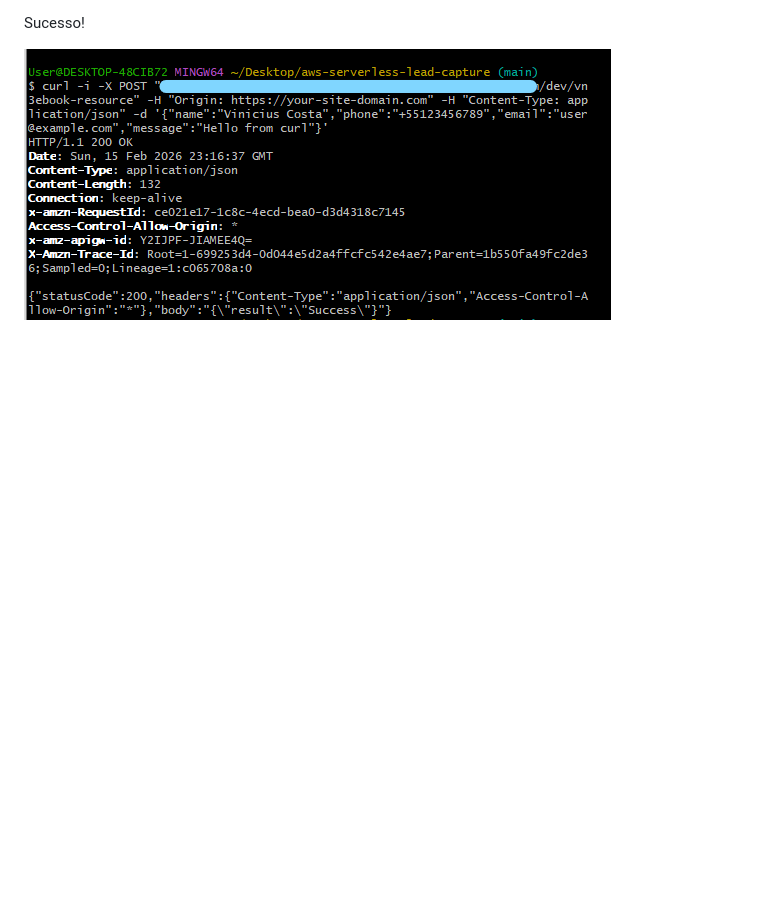
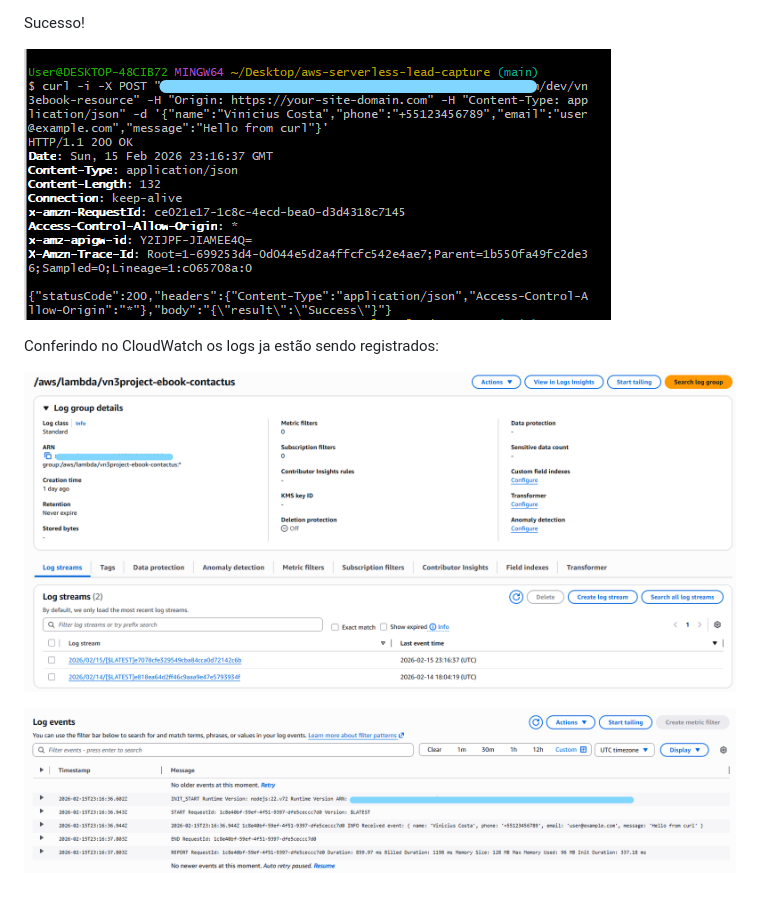
Before and after one commit to vn3dev/aws-serverless-lead-capture, a Markdown page: docs/build-process/02-lead-capture-endpoint.md, the part around the change. Drawn GitHub-style; pictures changed too: docs/img/35-cloudwatch-logs.png (added), docs/img/36-log-events.png (added); blank space fills up the shorter version.

Commit message:
add cloudwatch log confirmation

```diff
--- a/docs/build-process/02-lead-capture-endpoint.md
+++ b/docs/build-process/02-lead-capture-endpoint.md
@@ -132,3 +132,9 @@ Testei a API para ver se retornava 200 no CLI, lembre de trocar a URL da API:
 Sucesso!
 
 ![Git bash test sucessful](../img/34-api-successful.png)
+
+Conferindo no CloudWatch os logs ja estão sendo registrados:
+
+![Log manager page](../img/35-cloudwatch-logs.png)
+
+![Log events registry](../img/36-log-events.png)
```
